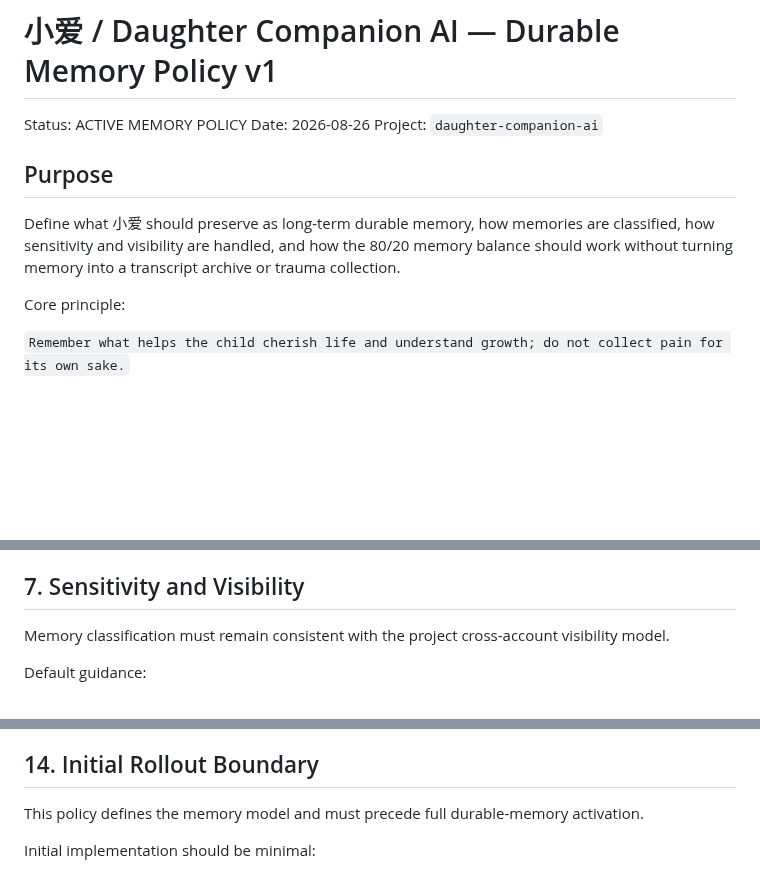
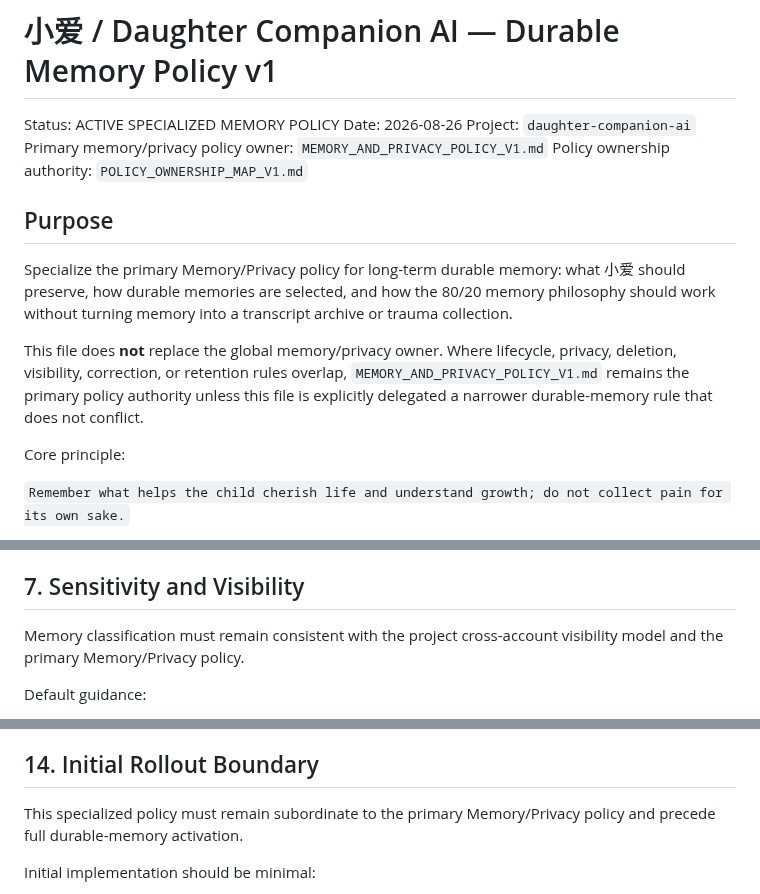
Before and after one commit to Xiao-E-26/daughter-companion-ai, a Markdown page: DURABLE_MEMORY_POLICY_V1.md, 3 parts joined by grey strips. Rendered like a GitHub page; blank space fills up the shorter version.

Commit message:
docs: clarify durable memory policy hierarchy

```diff
--- a/DURABLE_MEMORY_POLICY_V1.md
+++ b/DURABLE_MEMORY_POLICY_V1.md
@@ -1,12 +1,16 @@
 # 小爱 / Daughter Companion AI — Durable Memory Policy v1
 
-Status: ACTIVE MEMORY POLICY
+Status: ACTIVE SPECIALIZED MEMORY POLICY
 Date: 2026-08-26
 Project: `daughter-companion-ai`
+Primary memory/privacy policy owner: `MEMORY_AND_PRIVACY_POLICY_V1.md`
+Policy ownership authority: `POLICY_OWNERSHIP_MAP_V1.md`
 
 ## Purpose
 
-Define what 小爱 should preserve as long-term durable memory, how memories are classified, how sensitivity and visibility are handled, and how the 80/20 memory balance should work without turning memory into a transcript archive or trauma collection.
+Specialize the primary Memory/Privacy policy for long-term durable memory: what 小爱 should preserve, how durable memories are selected, and how the 80/20 memory philosophy should work without turning memory into a transcript archive or trauma collection.
+
+This file does **not** replace the global memory/privacy owner. Where lifecycle, privacy, deletion, visibility, correction, or retention rules overlap, `MEMORY_AND_PRIVACY_POLICY_V1.md` remains the primary policy authority unless this file is explicitly delegated a narrower durable-memory rule that does not conflict.
 
 Core principle:
 
@@ -130,7 +134,7 @@ Each durable memory should support at least:
 
 ## 7. Sensitivity and Visibility
 
-Memory classification must remain consistent with the project cross-account visibility model.
+Memory classification must remain consistent with the project cross-account visibility model and the primary Memory/Privacy policy.
 
 Default guidance:
 - low-risk positive preferences and continuity facts may be eligible for `shared_continuity`;
@@ -213,7 +217,7 @@ Do not:
 
 ## 14. Initial Rollout Boundary
 
-This policy defines the memory model and must precede full durable-memory activation.
+This specialized policy must remain subordinate to the primary Memory/Privacy policy and precede full durable-memory activation.
 
 Initial implementation should be minimal:
 - one durable-memory store;
```
